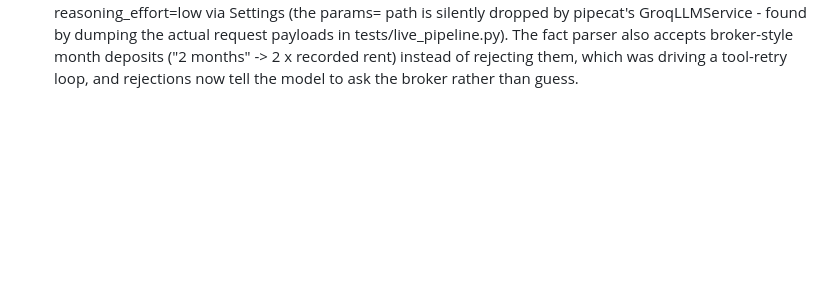
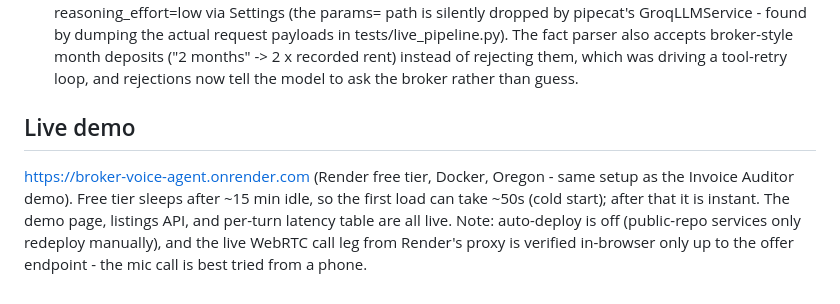
Before and after one commit to vaibhavsaran03/Broker-Voice-Agent, a Markdown page: README.md, the part around the change. Rendered like a GitHub page; blank space fills up the shorter version.

Commit message:
Live demo URL on Render + free-tier cold-start caveat

```diff
--- a/README.md
+++ b/README.md
@@ -173,3 +173,13 @@ Known issues, not yet fixed (recorded here so nothing is overstated):
   broker-style month deposits ("2 months" -> 2 x recorded rent) instead of
   rejecting them, which was driving a tool-retry loop, and rejections now
   tell the model to ask the broker rather than guess.
+
+## Live demo
+
+https://broker-voice-agent.onrender.com (Render free tier, Docker, Oregon -
+same setup as the Invoice Auditor demo). Free tier sleeps after ~15 min idle,
+so the first load can take ~50s (cold start); after that it is instant. The
+demo page, listings API, and per-turn latency table are all live. Note:
+auto-deploy is off (public-repo services only redeploy manually), and the
+live WebRTC call leg from Render's proxy is verified in-browser only up to
+the offer endpoint - the mic call is best tried from a phone.
```
